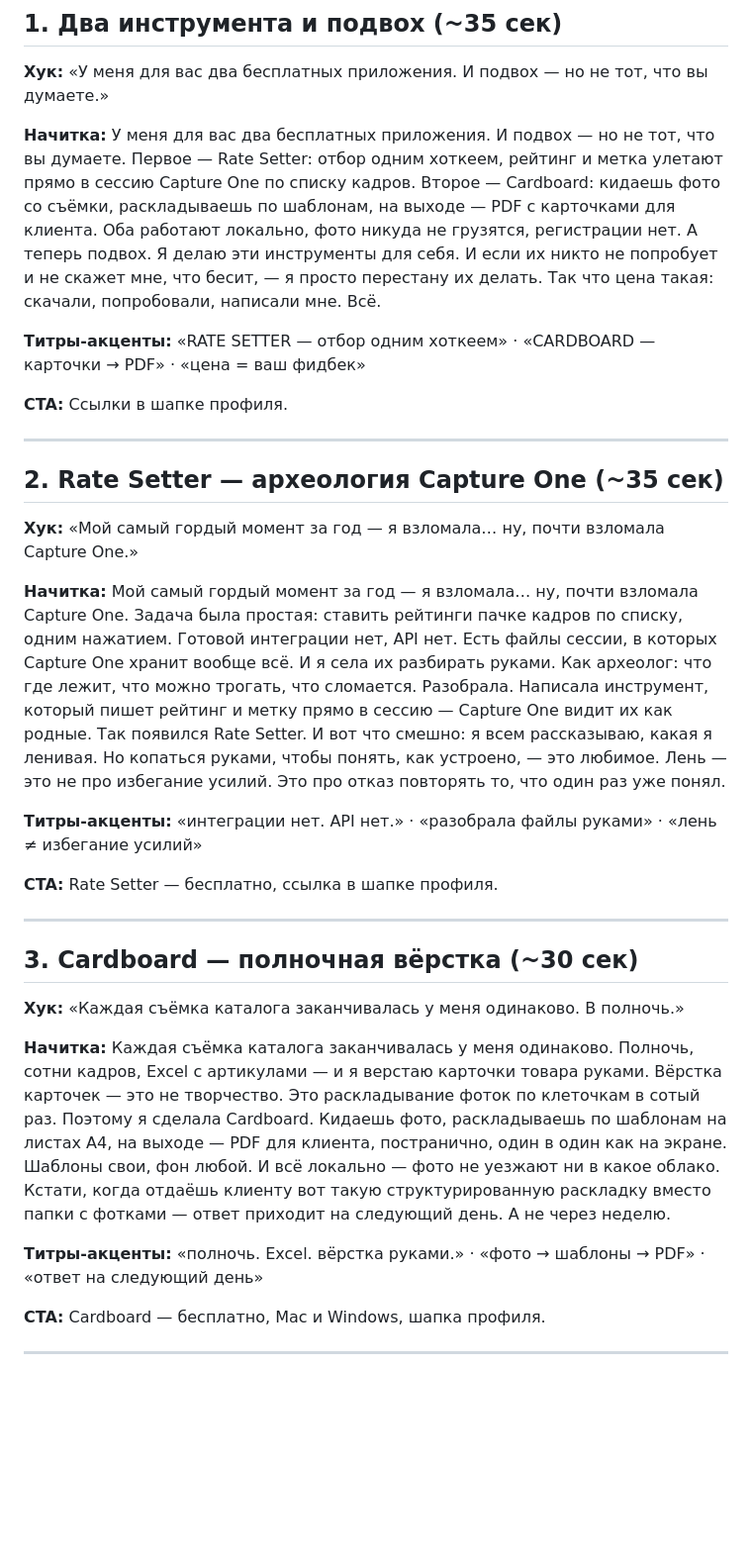
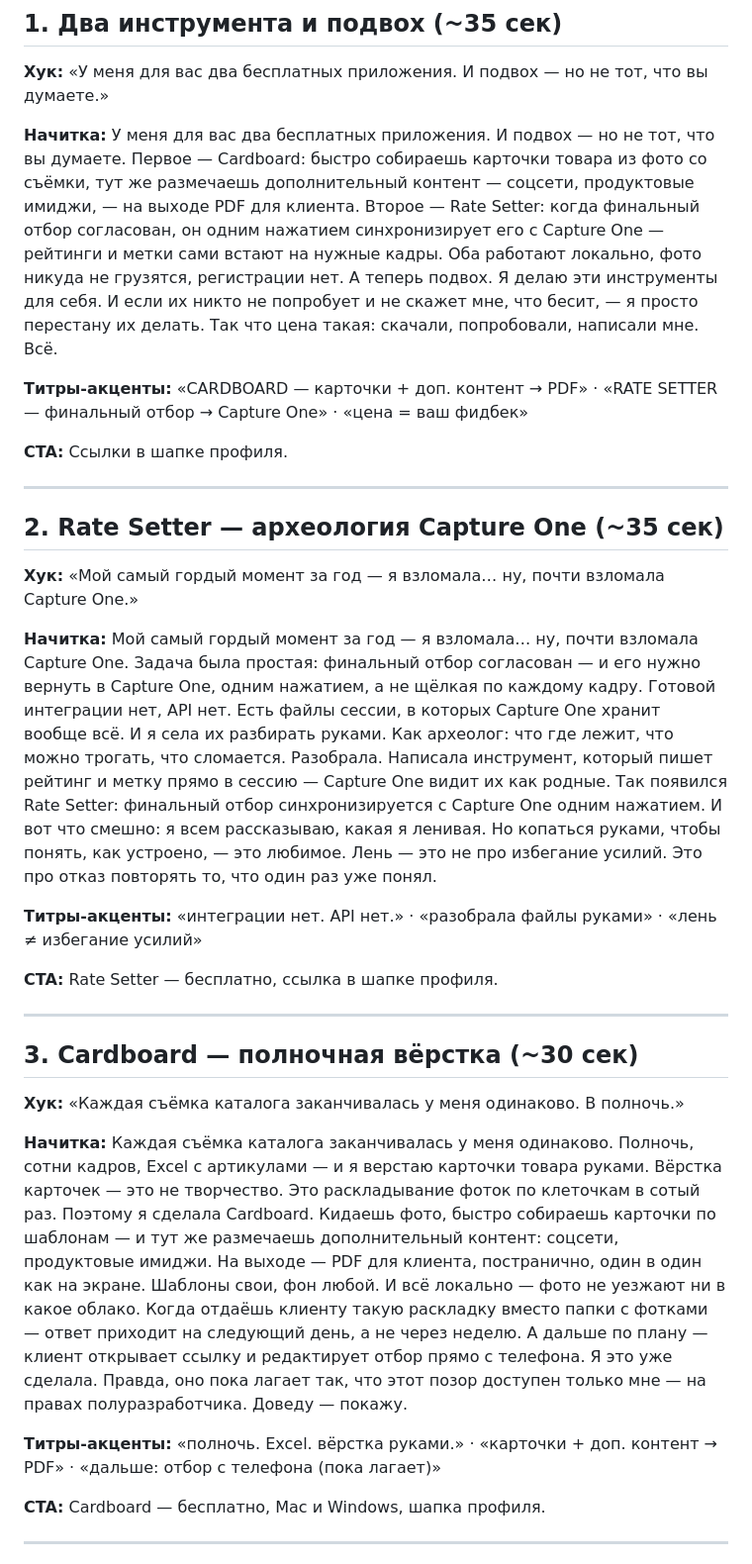
Before and after one commit to barinskim-cmyk/maket-cp, a Markdown page: docs/content-reels-products.md, the part around one of its changes. Shown at 99% size. GitHub-like rendering; blank space fills up the shorter version.

```diff
--- a/docs/content-reels-products.md
+++ b/docs/content-reels-products.md
@@ -12,9 +12,9 @@
 
 **Хук:** «У меня для вас два бесплатных приложения. И подвох — но не тот, что вы думаете.»
 
-**Начитка:** У меня для вас два бесплатных приложения. И подвох — но не тот, что вы думаете. Первое — Rate Setter: отбор одним хоткеем, рейтинг и метка улетают прямо в сессию Capture One по списку кадров. Второе — Cardboard: кидаешь фото со съёмки, раскладываешь по шаблонам, на выходе — PDF с карточками для клиента. Оба работают локально, фото никуда не грузятся, регистрации нет. А теперь подвох. Я делаю эти инструменты для себя. И если их никто не попробует и не скажет мне, что бесит, — я просто перестану их делать. Так что цена такая: скачали, попробовали, написали мне. Всё.
+**Начитка:** У меня для вас два бесплатных приложения. И подвох — но не тот, что вы думаете. Первое — Cardboard: быстро собираешь карточки товара из фото со съёмки, тут же размечаешь дополнительный контент — соцсети, продуктовые имиджи, — на выходе PDF для клиента. Второе — Rate Setter: когда финальный отбор согласован, он одним нажатием синхронизирует его с Capture One — рейтинги и метки сами встают на нужные кадры. Оба работают локально, фото никуда не грузятся, регистрации нет. А теперь подвох. Я делаю эти инструменты для себя. И если их никто не попробует и не скажет мне, что бесит, — я просто перестану их делать. Так что цена такая: скачали, попробовали, написали мне. Всё.
 
-**Титры-акценты:** «RATE SETTER — отбор одним хоткеем» · «CARDBOARD — карточки → PDF» · «цена = ваш фидбек»
+**Титры-акценты:** «CARDBOARD — карточки + доп. контент → PDF» · «RATE SETTER — финальный отбор → Capture One» · «цена = ваш фидбек»
 
 **CTA:** Ссылки в шапке профиля.
 
@@ -24,7 +24,7 @@
 
 **Хук:** «Мой самый гордый момент за год — я взломала… ну, почти взломала Capture One.»
 
-**Начитка:** Мой самый гордый момент за год — я взломала… ну, почти взломала Capture One. Задача была простая: ставить рейтинги пачке кадров по списку, одним нажатием. Готовой интеграции нет, API нет. Есть файлы сессии, в которых Capture One хранит вообще всё. И я села их разбирать руками. Как археолог: что где лежит, что можно трогать, что сломается. Разобрала. Написала инструмент, который пишет рейтинг и метку прямо в сессию — Capture One видит их как родные. Так появился Rate Setter. И вот что смешно: я всем рассказываю, какая я ленивая. Но копаться руками, чтобы понять, как устроено, — это любимое. Лень — это не про избегание усилий. Это про отказ повторять то, что один раз уже понял.
+**Начитка:** Мой самый гордый момент за год — я взломала… ну, почти взломала Capture One. Задача была простая: финальный отбор согласован — и его нужно вернуть в Capture One, одним нажатием, а не щёлкая по каждому кадру. Готовой интеграции нет, API нет. Есть файлы сессии, в которых Capture One хранит вообще всё. И я села их разбирать руками. Как археолог: что где лежит, что можно трогать, что сломается. Разобрала. Написала инструмент, который пишет рейтинг и метку прямо в сессию — Capture One видит их как родные. Так появился Rate Setter: финальный отбор синхронизируется с Capture One одним нажатием. И вот что смешно: я всем рассказываю, какая я ленивая. Но копаться руками, чтобы понять, как устроено, — это любимое. Лень — это не про избегание усилий. Это про отказ повторять то, что один раз уже понял.
 
 **Титры-акценты:** «интеграции нет. API нет.» · «разобрала файлы руками» · «лень ≠ избегание усилий»
 
@@ -36,9 +36,9 @@
 
 **Хук:** «Каждая съёмка каталога заканчивалась у меня одинаково. В полночь.»
 
-**Начитка:** Каждая съёмка каталога заканчивалась у меня одинаково. Полночь, сотни кадров, Excel с артикулами — и я верстаю карточки товара руками. Вёрстка карточек — это не творчество. Это раскладывание фоток по клеточкам в сотый раз. Поэтому я сделала Cardboard. Кидаешь фото, раскладываешь по шаблонам на листах A4, на выходе — PDF для клиента, постранично, один в один как на экране. Шаблоны свои, фон любой. И всё локально — фото не уезжают ни в какое облако. Кстати, когда отдаёшь клиенту вот такую структурированную раскладку вместо папки с фотками — ответ приходит на следующий день. А не через неделю.
+**Начитка:** Каждая съёмка каталога заканчивалась у меня одинаково. Полночь, сотни кадров, Excel с артикулами — и я верстаю карточки товара руками. Вёрстка карточек — это не творчество. Это раскладывание фоток по клеточкам в сотый раз. Поэтому я сделала Cardboard. Кидаешь фото, быстро собираешь карточки по шаблонам — и тут же размечаешь дополнительный контент: соцсети, продуктовые имиджи. На выходе — PDF для клиента, постранично, один в один как на экране. Шаблоны свои, фон любой. И всё локально — фото не уезжают ни в какое облако. Когда отдаёшь клиенту такую раскладку вместо папки с фотками — ответ приходит на следующий день, а не через неделю. А дальше по плану — клиент открывает ссылку и редактирует отбор прямо с телефона. Я это уже сделала. Правда, оно пока лагает так, что этот позор доступен только мне — на правах полуразработчика. Доведу — покажу.
 
-**Титры-акценты:** «полночь. Excel. вёрстка руками.» · «фото → шаблоны → PDF» · «ответ на следующий день»
+**Титры-акценты:** «полночь. Excel. вёрстка руками.» · «карточки + доп. контент → PDF» · «дальше: отбор с телефона (пока лагает)»
 
 **CTA:** Cardboard — бесплатно, Mac и Windows, шапка профиля.
 
```
Also changed, not shown: other parts of docs/content-reels-products.md (+2 -2 lines), docs/content-carousels-products.md (+10 -9 lines), docs/tools-roadmap.md (+2 -2 lines).
